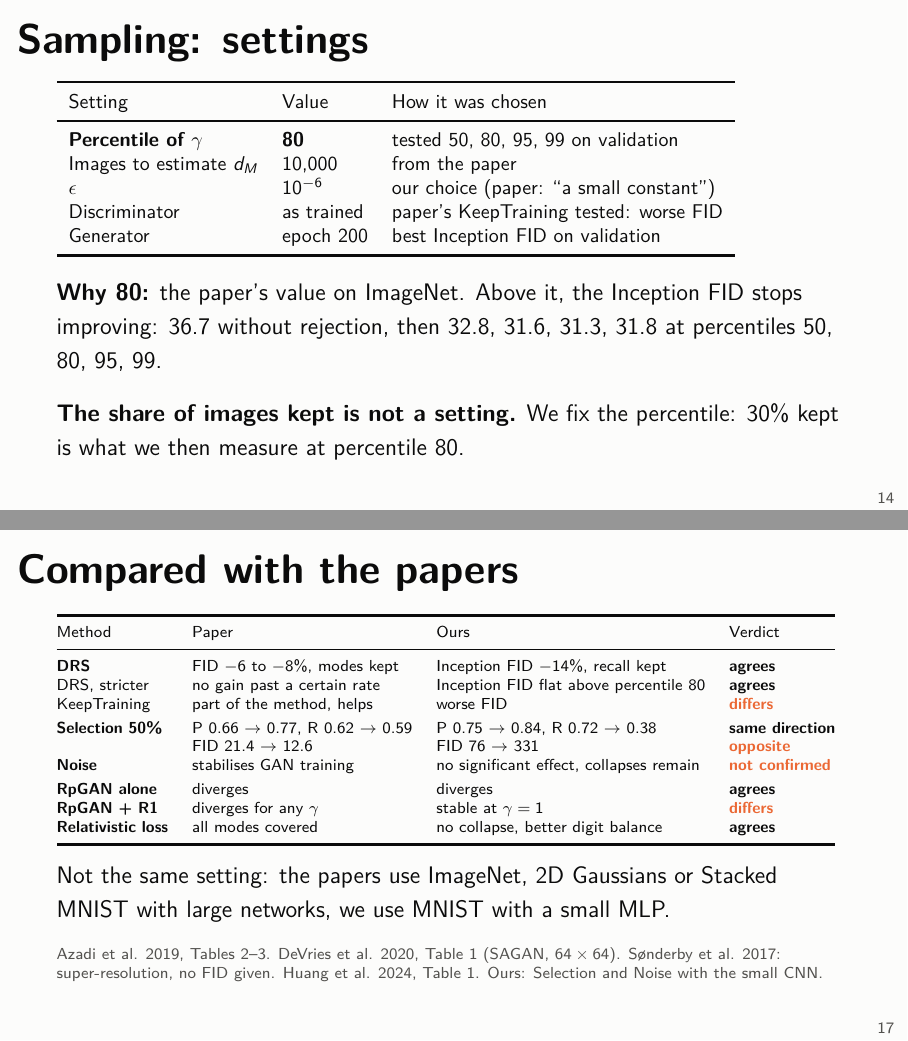
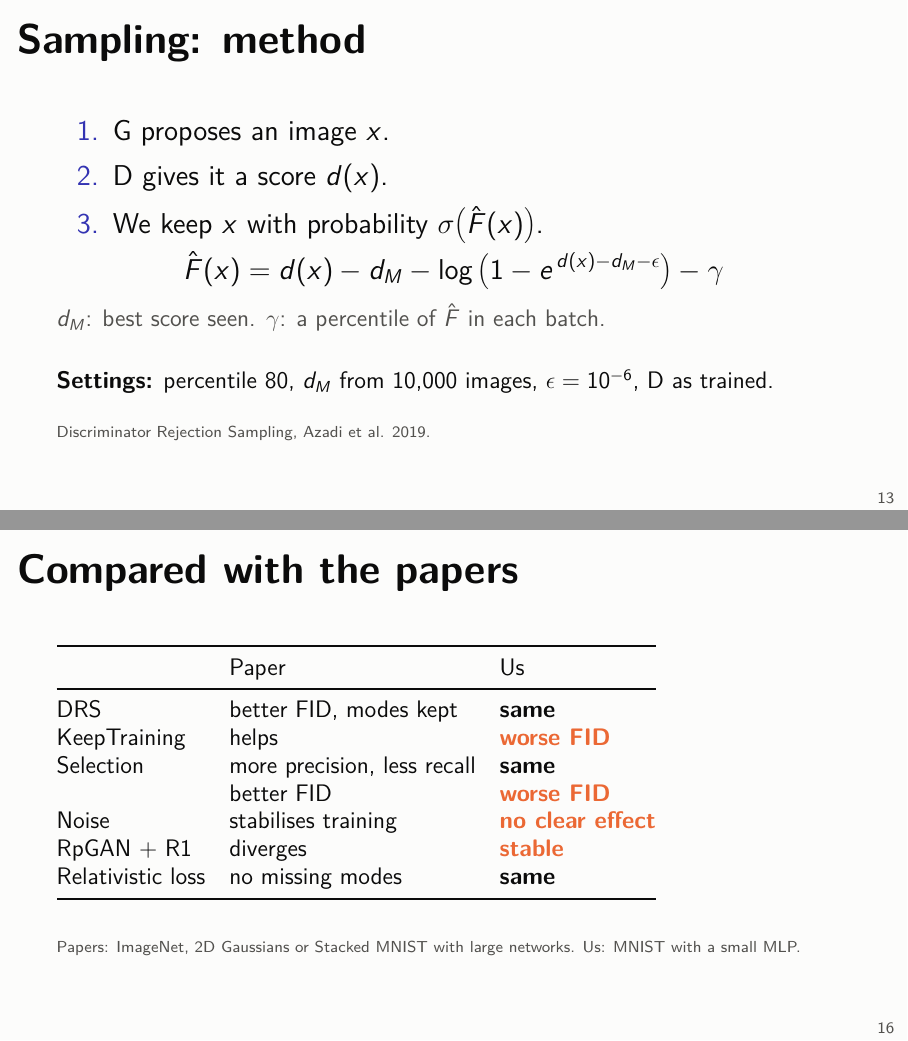
Before and after one commit to quentinRevillon/fixed-generator-gan-mnist, LaTeX slides (slides/comparaison.tex): pages 15 and 18 of 19 before the commit and pages 14 and 17 of 18 after it, joined at a grey line. Compiled offline with pdfLaTeX.

Commit message:
Slides: put the DRS settings on its method slide, simplify the comparison with the papers

```diff
--- a/slides/comparaison.tex
+++ b/slides/comparaison.tex
@@ -144,31 +143,13 @@
   \begin{enumerate}
-    \setlength\itemsep{0.5em}
+    \setlength\itemsep{0.4em}
     \item G proposes an image $x$.
     \item D gives it a score $d(x)$.
-    \item We keep $x$ with probability $\sigma\big(\hat F(x)\big)$, then start again.
+    \item We keep $x$ with probability $\sigma\big(\hat F(x)\big)$.
   \end{enumerate}
   \[ \hat F(x) = d(x) - d_M - \log\big(1 - e^{\,d(x) - d_M - \epsilon}\big) - \gamma \]
-  {\small\color{muted}$d_M$: best score seen. $\gamma$: sets how strict we are (percentile of $\hat F$ in each batch).}
+  {\small\color{muted}$d_M$: best score seen. $\gamma$: a percentile of $\hat F$ in each batch.}\\[1em]
+  {\small\textbf{Settings:} percentile 80, $d_M$ from 10,000 images, $\epsilon = 10^{-6}$, D as trained.}
   \source{Discriminator Rejection Sampling, Azadi et al. 2019.}
-\end{frame}
-
-\begin{frame}{Sampling: settings}
-  \vspace{0.2em}
-  {\footnotesize\begin{tabular}{lll}
-    \toprule
-    Setting & Value & How it was chosen \\
-    \midrule
-    \textbf{Percentile of $\gamma$} & \textbf{80} & tested 50, 80, 95, 99 on validation \\
-    Images to estimate $d_M$ & 10,000 & from the paper \\
-    $\epsilon$ & $10^{-6}$ & our choice (paper: ``a small constant'') \\
-    Discriminator & as trained & paper's KeepTraining tested: worse FID \\
-    Generator & epoch 200 & best Inception FID on validation \\
-    \bottomrule
-  \end{tabular}}
-
-  \vspace{0.9em}
-  {\small\textbf{Why 80:} the paper's value on ImageNet. Above it, the Inception FID stops improving: 36.7 without rejection, then 32.8, 31.6, 31.3, 31.8 at percentiles 50, 80, 95, 99.}\\[0.7em]
-  {\small\textbf{The share of images kept is not a setting.} We fix the percentile: 30\% kept is what we then measure at percentile 80.}
 \end{frame}
 
 \begin{frame}{Sampling: images}
@@ -185,26 +166,21 @@
 \end{frame}
 
 \begin{frame}{Compared with the papers}
-  \vspace{0.1em}
-  {\scriptsize\begin{tabular}{@{}llll@{}}
+  \vspace{0.6em}
+  {\small\begin{tabular}{@{}lll@{}}
     \toprule
-    Method & Paper & Ours & Verdict \\
+    & Paper & Us \\
     \midrule
-    \textbf{DRS} & FID $-6$ to $-8\%$, modes kept & Inception FID $-14\%$, recall kept & \textbf{agrees} \\
-    DRS, stricter & no gain past a certain rate & Inception FID flat above percentile 80 & \textbf{agrees} \\
-    KeepTraining & part of the method, helps & worse FID & {\color{warm}\textbf{differs}} \\[0.3em]
-    \textbf{Selection 50\%} & P 0.66 $\to$ 0.77, R 0.62 $\to$ 0.59 & P 0.75 $\to$ 0.84, R 0.72 $\to$ 0.38 & \textbf{same direction} \\
-    & FID 21.4 $\to$ 12.6 & FID 76 $\to$ 331 & {\color{warm}\textbf{opposite}} \\
-    \textbf{Noise} & stabilises GAN training & no significant effect, collapses remain & {\color{warm}\textbf{not confirmed}} \\[0.3em]
-    \textbf{RpGAN alone} & diverges & diverges & \textbf{agrees} \\
-    \textbf{RpGAN + R1} & diverges for any $\gamma$ & stable at $\gamma = 1$ & {\color{warm}\textbf{differs}} \\
-    \textbf{Relativistic loss} & all modes covered & no collapse, better digit balance & \textbf{agrees} \\
+    DRS & better FID, modes kept & \textbf{same} \\
+    KeepTraining & helps & {\color{warm}\textbf{worse FID}} \\
+    Selection & more precision, less recall & \textbf{same} \\
+    & better FID & {\color{warm}\textbf{worse FID}} \\
+    Noise & stabilises training & {\color{warm}\textbf{no clear effect}} \\
+    RpGAN + R1 & diverges & {\color{warm}\textbf{stable}} \\
+    Relativistic loss & no missing modes & \textbf{same} \\
     \bottomrule
   \end{tabular}}
-
-  \vspace{0.7em}
-  {\small Not the same setting: the papers use ImageNet, 2D Gaussians or Stacked MNIST with large networks, we use MNIST with a small MLP.}
-  \source{Azadi et al. 2019, Tables 2--3. DeVries et al. 2020, Table 1 (SAGAN, $64\times64$). Sønderby et al. 2017: super-resolution, no FID given. Huang et al. 2024, Table 1. Ours: Selection and Noise with the small CNN.}
+  \source{Papers: ImageNet, 2D Gaussians or Stacked MNIST with large networks. Us: MNIST with a small MLP.}
 \end{frame}
 
 \begin{frame}{Conclusion}
```
Also changed, not shown: slides/figures/cmp_sampling_results.png, slides/slides.pdf, slides/comparaison.tex (7 more changed lines), 1 other file.
